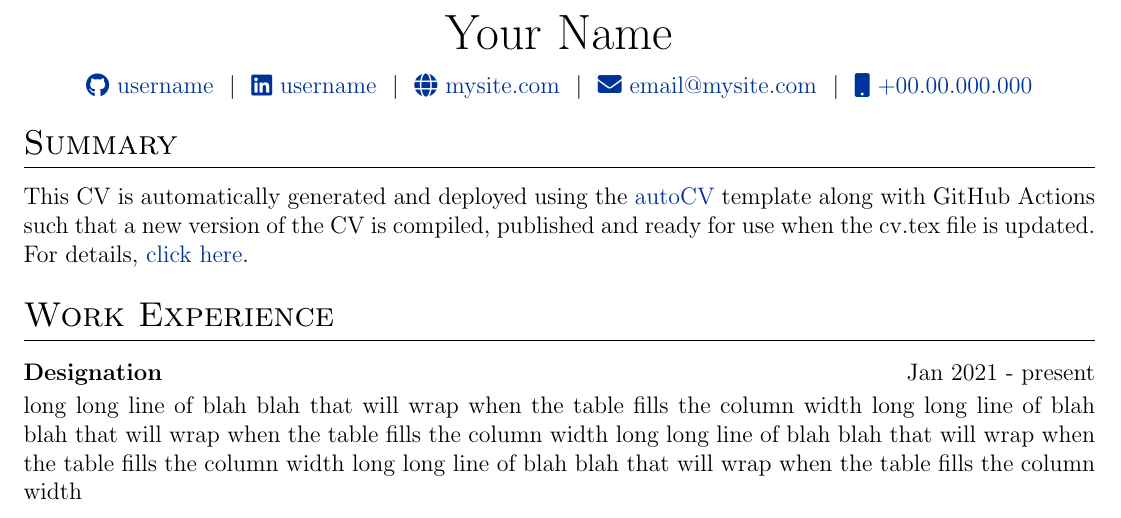
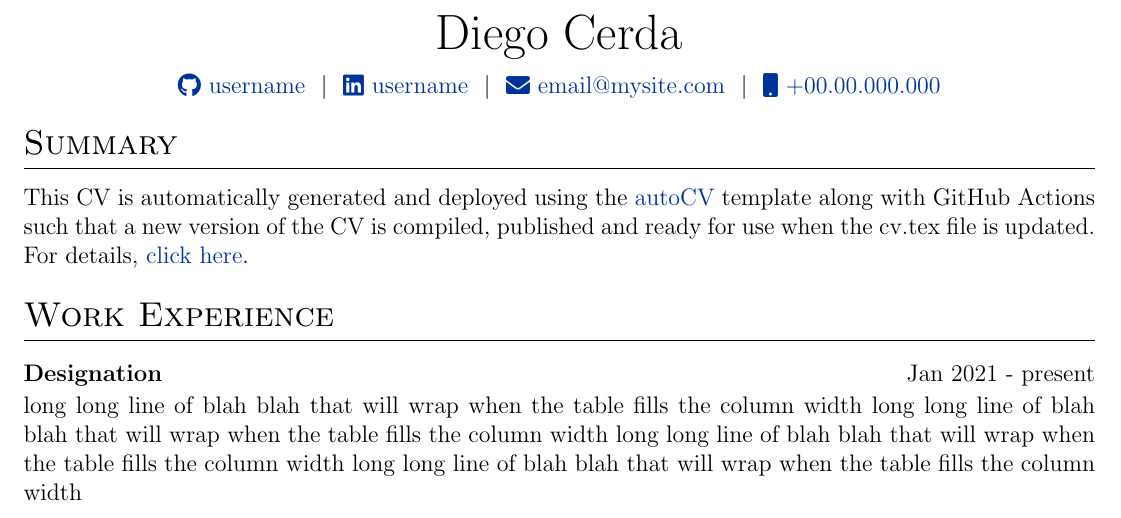
Before and after one commit to dcerdac/autoCV, a LaTeX CV (cv.tex): part of the page, cut at the place of the change. Compiled offline with pdfLaTeX.

Commit message:
updated name

```diff
--- a/cv.tex
+++ b/cv.tex
@@ -142,11 +142,10 @@
 % \end{tabularx}
 
 \begin{tabularx}{\linewidth}{@{} C @{}}
-\Huge{Your Name} \\[7.5pt]
-\href{https://github.com/username}{\raisebox{-0.05\height}\faGithub\ username} \ $|$ \
-\href{https://linkedin.com/in/username}{\raisebox{-0.05\height}\faLinkedin\ username} \ $|$ \
-\href{https://mysite.com}{\raisebox{-0.05\height}\faGlobe \ mysite.com} \ $|$ \
-\href{mailto:email@mysite.com}{\raisebox{-0.05\height}\faEnvelope \ email@mysite.com} \ $|$ \
+\Huge{Diego Cerda} \\[7.5pt]
+\href{https://github.com/dcerdac}{\raisebox{-0.05\height}\faGithub\ username} \ $|$ \
+\href{https://linkedin.com/in/diegocerdac}{\raisebox{-0.05\height}\faLinkedin\ username} \ $|$ \
+\href{mailto:dcerdac@gmail.com}{\raisebox{-0.05\height}\faEnvelope \ email@mysite.com} \ $|$ \
 \href{tel:+000000000000}{\raisebox{-0.05\height}\faMobile \ +00.00.000.000} \\
 \end{tabularx}
 
```
